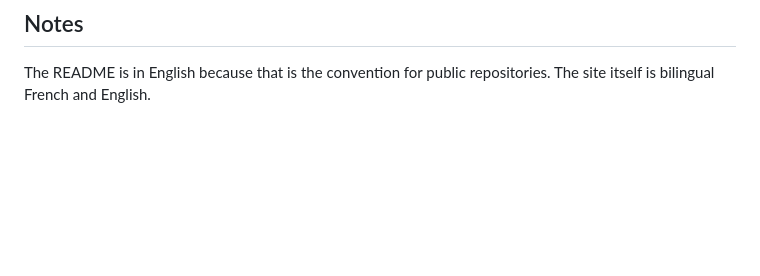
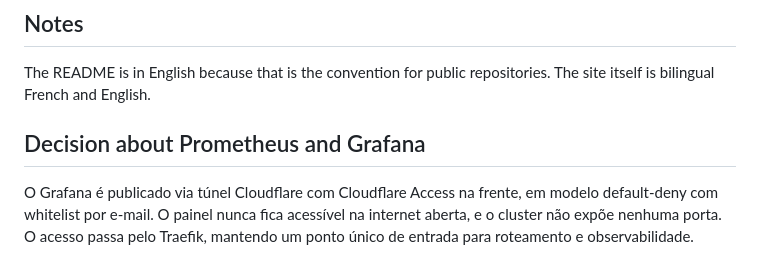
Before and after one commit to mcpavao/labspect, a Markdown page: README.md, the part around the change. GitHub-like rendering; blank space fills up the shorter version.

Commit message:
Documenta acesso externo ao Grafana via Cloudflare Access

```diff
--- a/README.md
+++ b/README.md
@@ -183,3 +183,7 @@ isn't.
 
 The README is in English because that is the convention for public
 repositories. The site itself is bilingual French and English.
+
+
+## Decision about Prometheus and Grafana
+O Grafana é publicado via túnel Cloudflare com Cloudflare Access na frente, em modelo default-deny com whitelist por e-mail. O painel nunca fica acessível na internet aberta, e o cluster não expõe nenhuma porta. O acesso passa pelo Traefik, mantendo um ponto único de entrada para roteamento e observabilidade.
```
